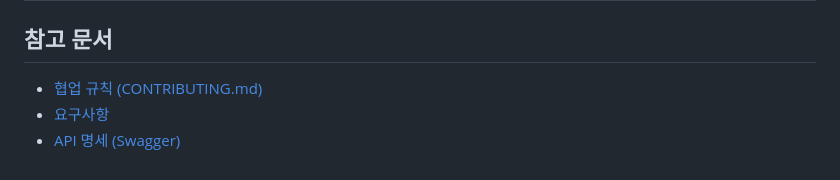
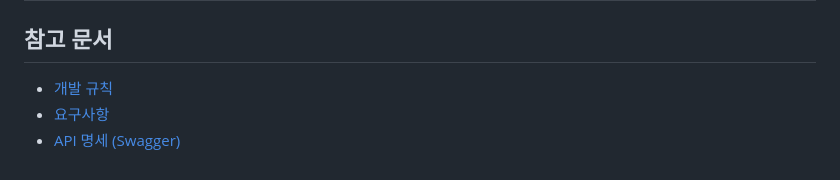
Before and after one commit to SB14-GoS/sb14-monew-team01, a Markdown page: docs/ONBOARDING.md, the part around the change. Rendered like a GitHub page.

```diff
--- a/docs/ONBOARDING.md
+++ b/docs/ONBOARDING.md
@@ -131,6 +131,6 @@ git push --force-with-lease      # 내 브랜치에만 사용. dev/main에는
 
 ## 참고 문서
 
-- [협업 규칙 (CONTRIBUTING.md)](../CONTRIBUTING.md)
+- [개발 규칙](../README.md#개발-규칙)
 - [요구사항](https://codeit.notion.site/MongoDB-PostgreSQL-v2-3276fd228e8d81c89265f6b5469efbb0)
 - [API 명세 (Swagger)](http://sprint-project-1196140422.ap-northeast-2.elb.amazonaws.com/sb/monew/api/swagger-ui/index.html)
```
Also changed, not shown: CONTRIBUTING.md (deleted, +0 -154 lines), README.md (+50 -7 lines), docs/images/deployment.png, docs/images/system-architecture.png, 2 other files.
